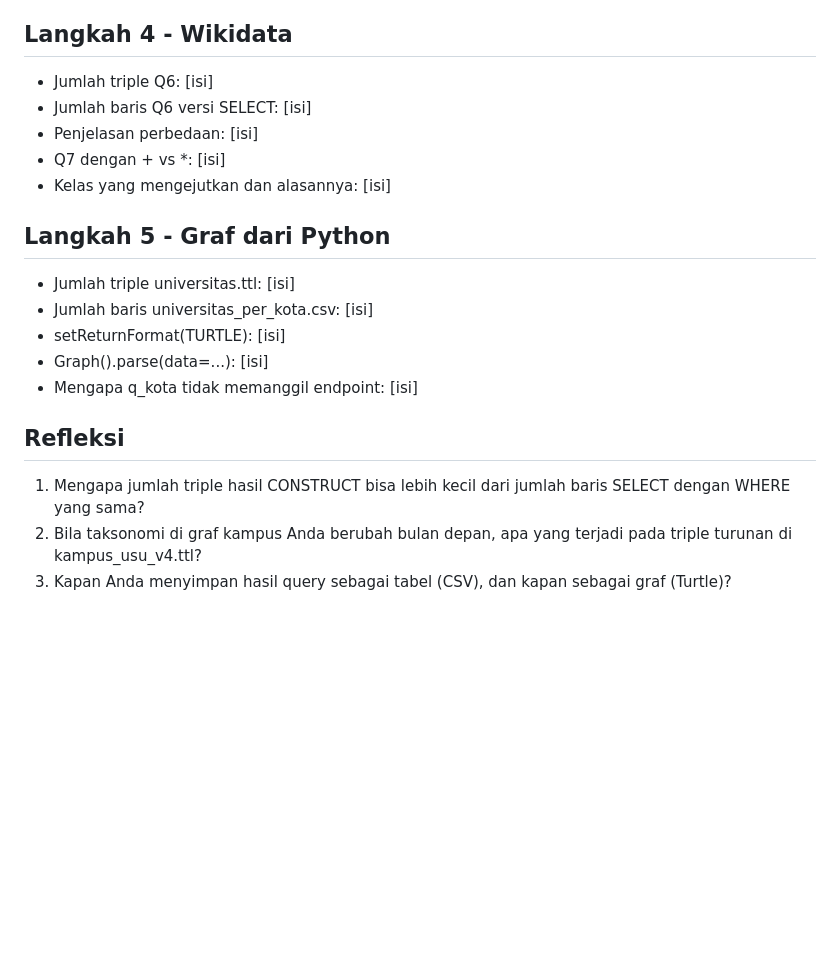
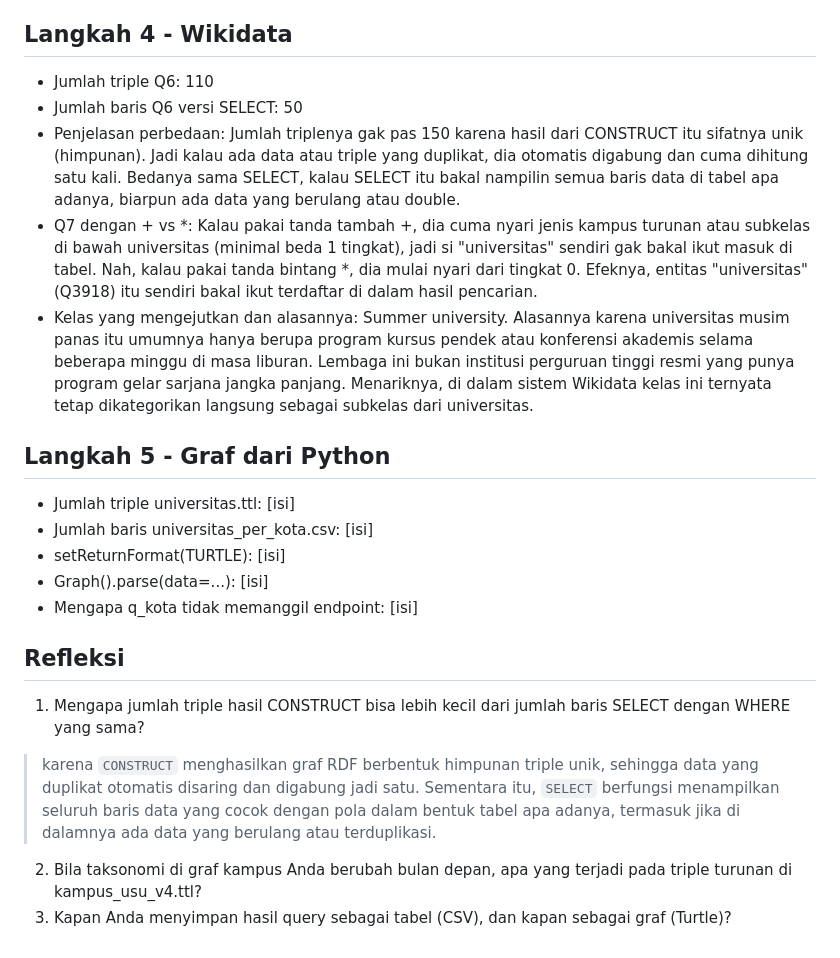
Before and after one commit to Kevraaaa/web-semantik-kelompok8, a Markdown page: Pertemuan-11/README.md, the part around the change. Rendered like a GitHub page; blank space fills up the shorter version.

Commit message:
langkah 4 selesai

```diff
--- a/Pertemuan-11/README.md
+++ b/Pertemuan-11/README.md
@@ -37,11 +37,11 @@ https://contoh.github.io/web-semantik/251402095/kampus#
 - Dosen baru setelah program selesai: Dosen yang ditambahkan setelah program selesai tidak otomatis memperoleh triple turunan. Program harus dijalankan kembali agar dosen baru ikut diproses.
 
 ## Langkah 4 - Wikidata
-- Jumlah triple Q6: [isi]
-- Jumlah baris Q6 versi SELECT: [isi]
-- Penjelasan perbedaan: [isi]
-- Q7 dengan + vs *: [isi]
-- Kelas yang mengejutkan dan alasannya: [isi]
+- Jumlah triple Q6: 110
+- Jumlah baris Q6 versi SELECT: 50
+- Penjelasan perbedaan: Jumlah triplenya gak pas 150 karena hasil dari CONSTRUCT itu sifatnya unik (himpunan). Jadi kalau ada data atau triple yang duplikat, dia otomatis digabung dan cuma dihitung satu kali. Bedanya sama SELECT, kalau SELECT itu bakal nampilin semua baris data di tabel apa adanya, biarpun ada data yang berulang atau double.
+- Q7 dengan + vs *: Kalau pakai tanda tambah +, dia cuma nyari jenis kampus turunan atau subkelas di bawah universitas (minimal beda 1 tingkat), jadi si "universitas" sendiri gak bakal ikut masuk di tabel. Nah, kalau pakai tanda bintang *, dia mulai nyari dari tingkat 0. Efeknya, entitas "universitas" (Q3918) itu sendiri bakal ikut terdaftar di dalam hasil pencarian.
+- Kelas yang mengejutkan dan alasannya: Summer university. Alasannya karena universitas musim panas itu umumnya hanya berupa program kursus pendek atau konferensi akademis selama beberapa minggu di masa liburan. Lembaga ini bukan institusi perguruan tinggi resmi yang punya program gelar sarjana jangka panjang. Menariknya, di dalam sistem Wikidata kelas ini ternyata tetap dikategorikan langsung sebagai subkelas dari universitas.
 
 ## Langkah 5 - Graf dari Python
 - Jumlah triple universitas.ttl: [isi]
@@ -52,5 +52,6 @@ https://contoh.github.io/web-semantik/251402095/kampus#
 
 ## Refleksi
 1. Mengapa jumlah triple hasil CONSTRUCT bisa lebih kecil dari jumlah baris SELECT dengan WHERE yang sama?
+> karena `CONSTRUCT` menghasilkan graf RDF berbentuk himpunan triple unik, sehingga data yang duplikat otomatis disaring dan digabung jadi satu. Sementara itu, `SELECT` berfungsi menampilkan seluruh baris data yang cocok dengan pola dalam bentuk tabel apa adanya, termasuk jika di dalamnya ada data yang berulang atau terduplikasi.
 2. Bila taksonomi di graf kampus Anda berubah bulan depan, apa yang terjadi pada triple turunan di kampus_usu_v4.ttl?
 3. Kapan Anda menyimpan hasil query sebagai tabel (CSV), dan kapan sebagai graf (Turtle)?
```
Also changed, not shown: Pertemuan-11/screenshots/output-wikidata.png (added), 2 other files.
